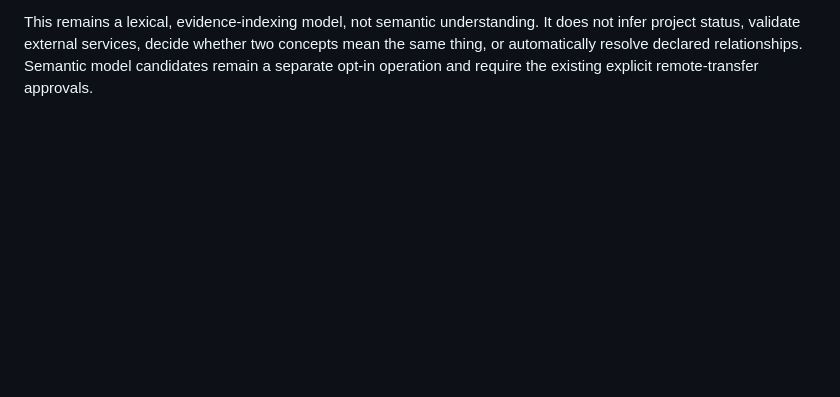
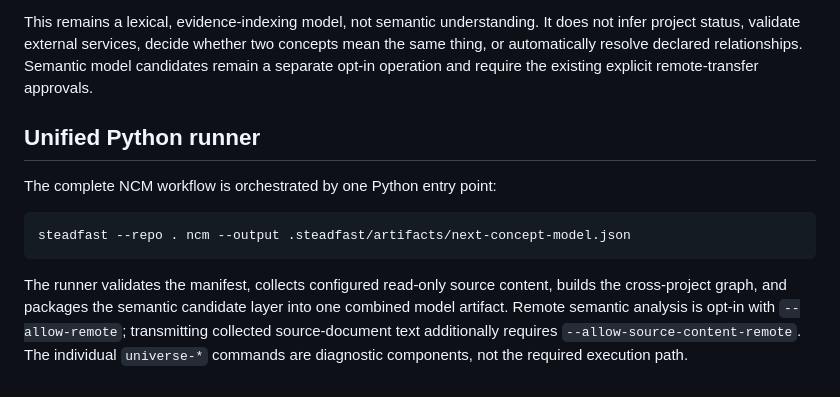
Before and after one commit to rllibo833-sudo/Steadfast, a Markdown page: docs/NCM_MODEL_CONTRACT.md, the part around the change. Drawn GitHub-style; blank space fills up the shorter version.

Commit message:
Document the single-command NCM workflow

````diff
--- a/docs/NCM_MODEL_CONTRACT.md
+++ b/docs/NCM_MODEL_CONTRACT.md
@@ -107,3 +107,14 @@ The document artifact is supplied explicitly. The graph builder does not access
 Cross-project candidate relations carry their contributing shared concepts, source-system IDs, and evidence references. Every generated edge receives a deterministic digest-derived ID. Graph endpoint integrity and source-document ingestion findings are reported separately. The manifest digest and document-inventory digest are distinct so a review ledger can be bound to the exact combined artifact without rewriting canonical project data.
 
 This remains a lexical, evidence-indexing model, not semantic understanding. It does not infer project status, validate external services, decide whether two concepts mean the same thing, or automatically resolve declared relationships. Semantic model candidates remain a separate opt-in operation and require the existing explicit remote-transfer approvals.
+
+
+## Unified Python runner
+
+The complete NCM workflow is orchestrated by one Python entry point:
+
+```bash
+steadfast --repo . ncm --output .steadfast/artifacts/next-concept-model.json
+```
+
+The runner validates the manifest, collects configured read-only source content, builds the cross-project graph, and packages the semantic candidate layer into one combined model artifact. Remote semantic analysis is opt-in with `--allow-remote`; transmitting collected source-document text additionally requires `--allow-source-content-remote`. The individual `universe-*` commands are diagnostic components, not the required execution path.
````
